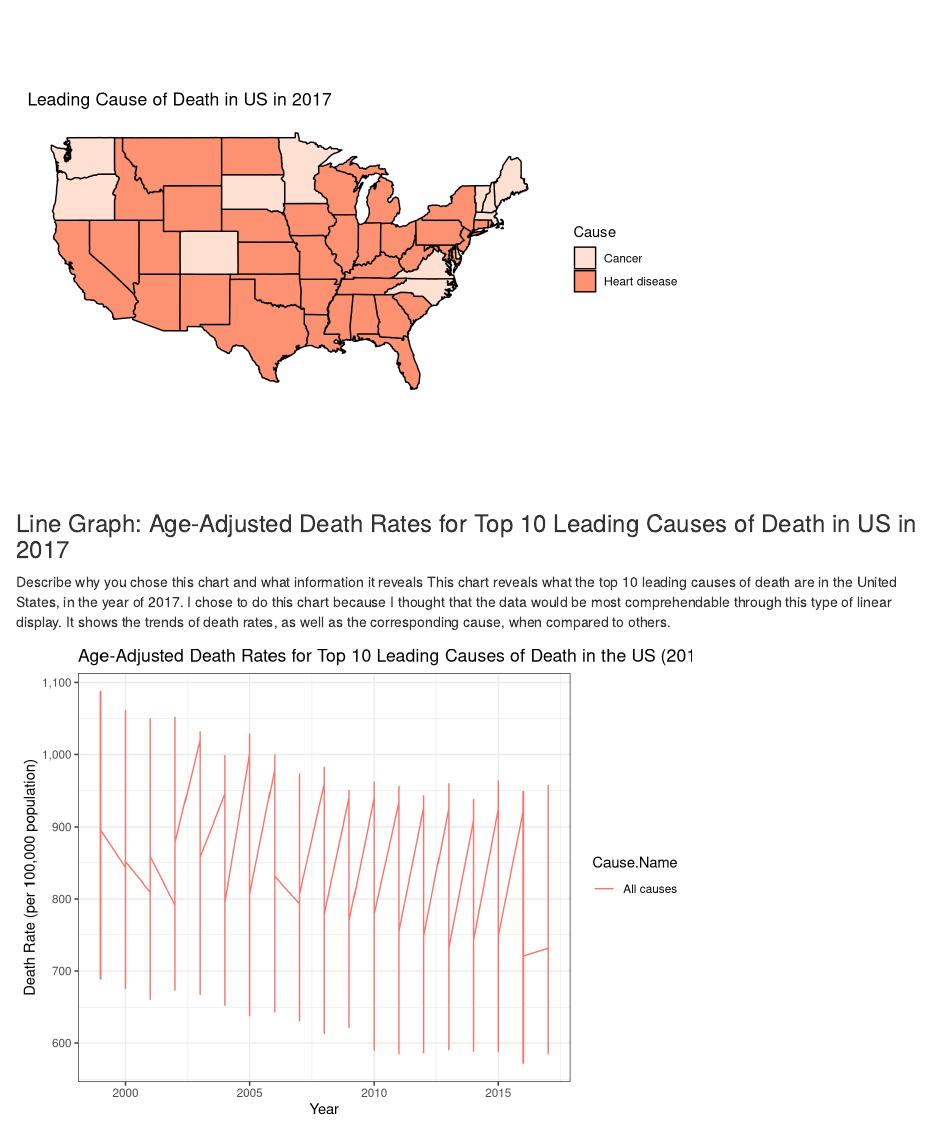
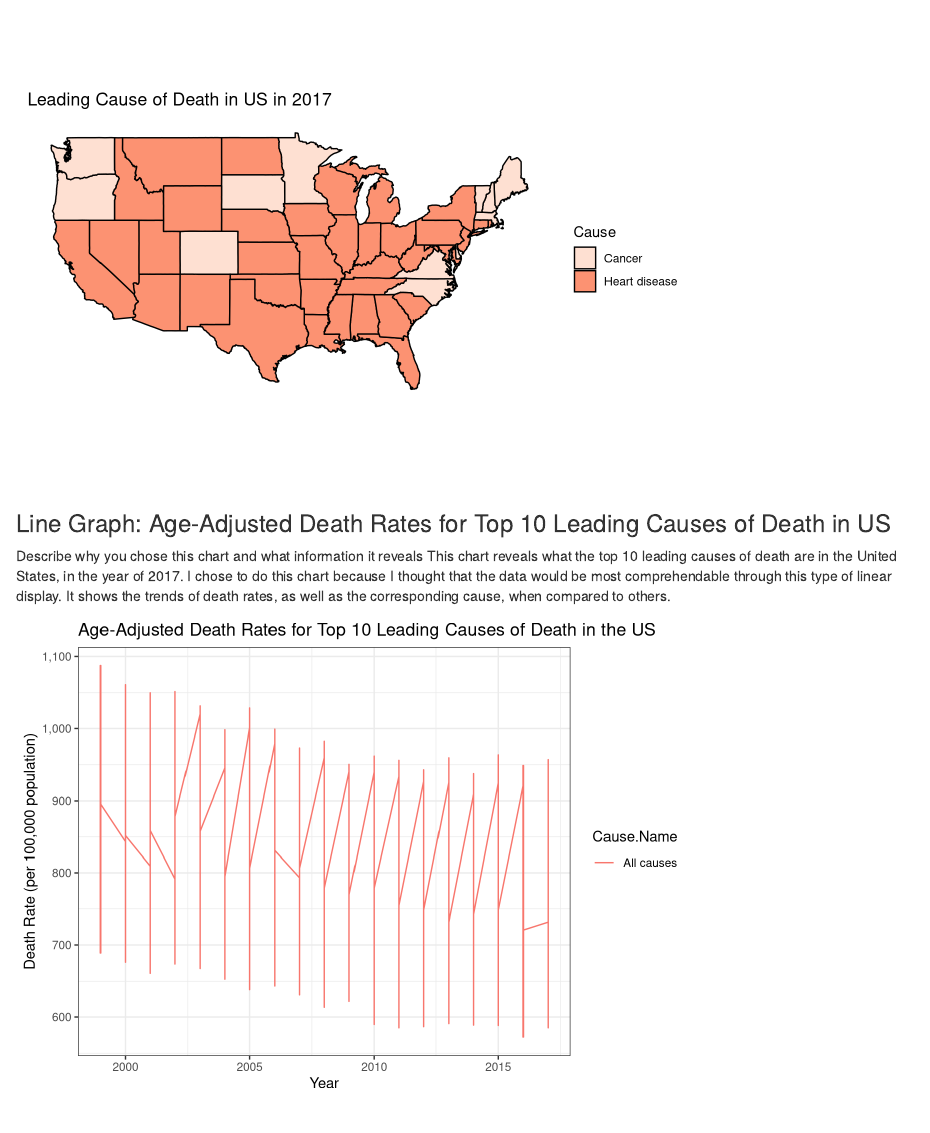
Before and after one commit to info-201a-wi23/exploratory-analysis-bonglrob, an R Markdown document (index.Rmd): the page in a window 1100 px wide, from 3740 px down. Rendered offline with R 4.5, knitr and Pandoc, with nearby package versions; some code elsewhere in the file could not run offline.

Commit message:
chart 2 without 2017 in title

````diff
--- a/chart2.R
+++ b/chart2.R
@@ -21,7 +21,7 @@ top_10_death_rates <- deaths %>%
 # Create the line graph
 ggplot(top_10_death_rates, aes(x = Year, y = Age.adjusted.Death.Rate, color = Cause.Name)) +
   geom_line() +
-  labs(title = "Age-Adjusted Death Rates for Top 10 Leading Causes of Death in the US (2017)",
+  labs(title = "Age-Adjusted Death Rates for Top 10 Leading Causes of Death in the US",
        x = "Year",
        y = "Death Rate (per 100,000 population)") +
   scale_y_continuous(labels = scales::comma_format()) +
--- a/index.Rmd
+++ b/index.Rmd
@@ -149,7 +149,7 @@ The map shows the top cause of death in the United States per state in 2017. Eit
 ```{r, echo = FALSE, code = readLines("chart1.R"), message = FALSE, warning = FALSE}
 ```
 
-### Line Graph: Age-Adjusted Death Rates for Top 10 Leading Causes of Death in US in 2017
+### Line Graph: Age-Adjusted Death Rates for Top 10 Leading Causes of Death in US
 
 
 Describe why you chose this chart and what information it reveals
````
